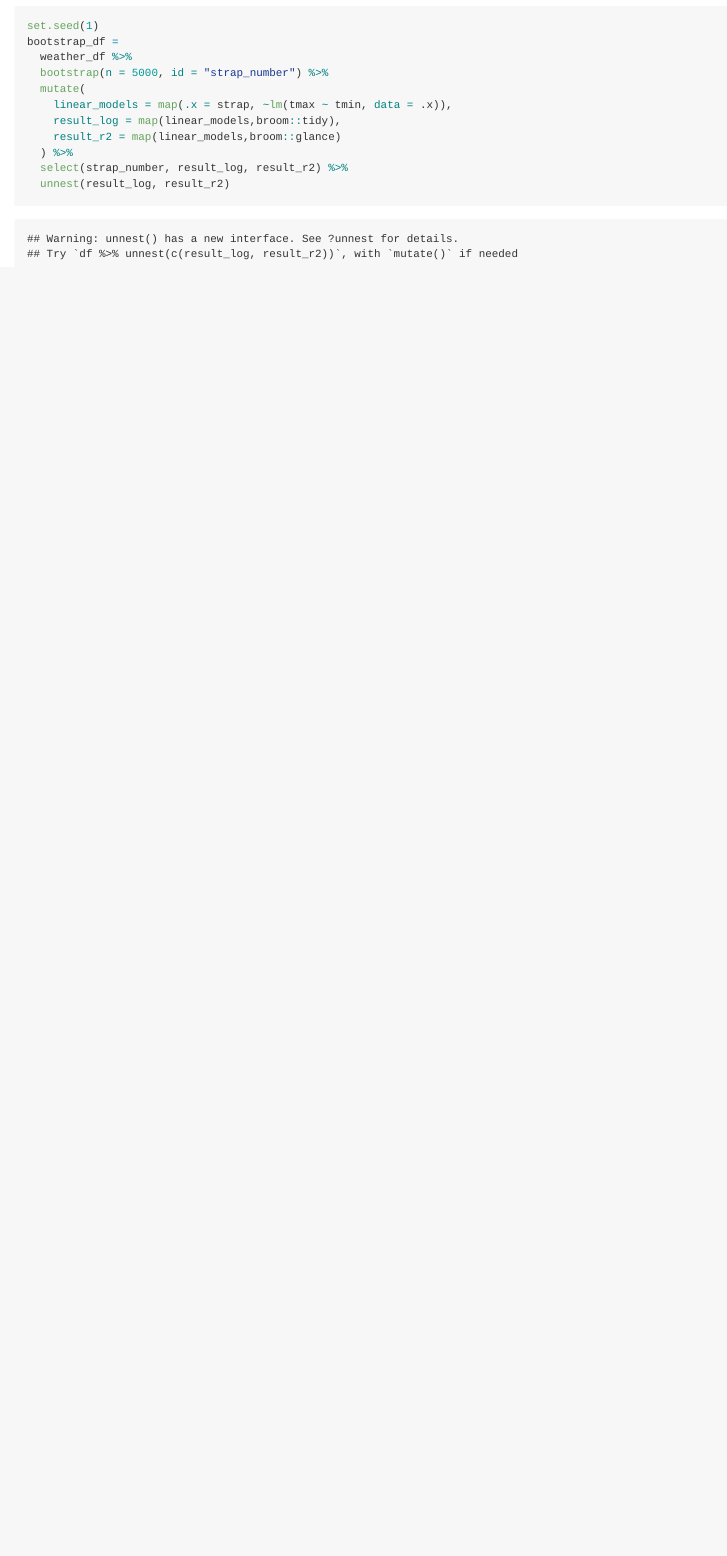
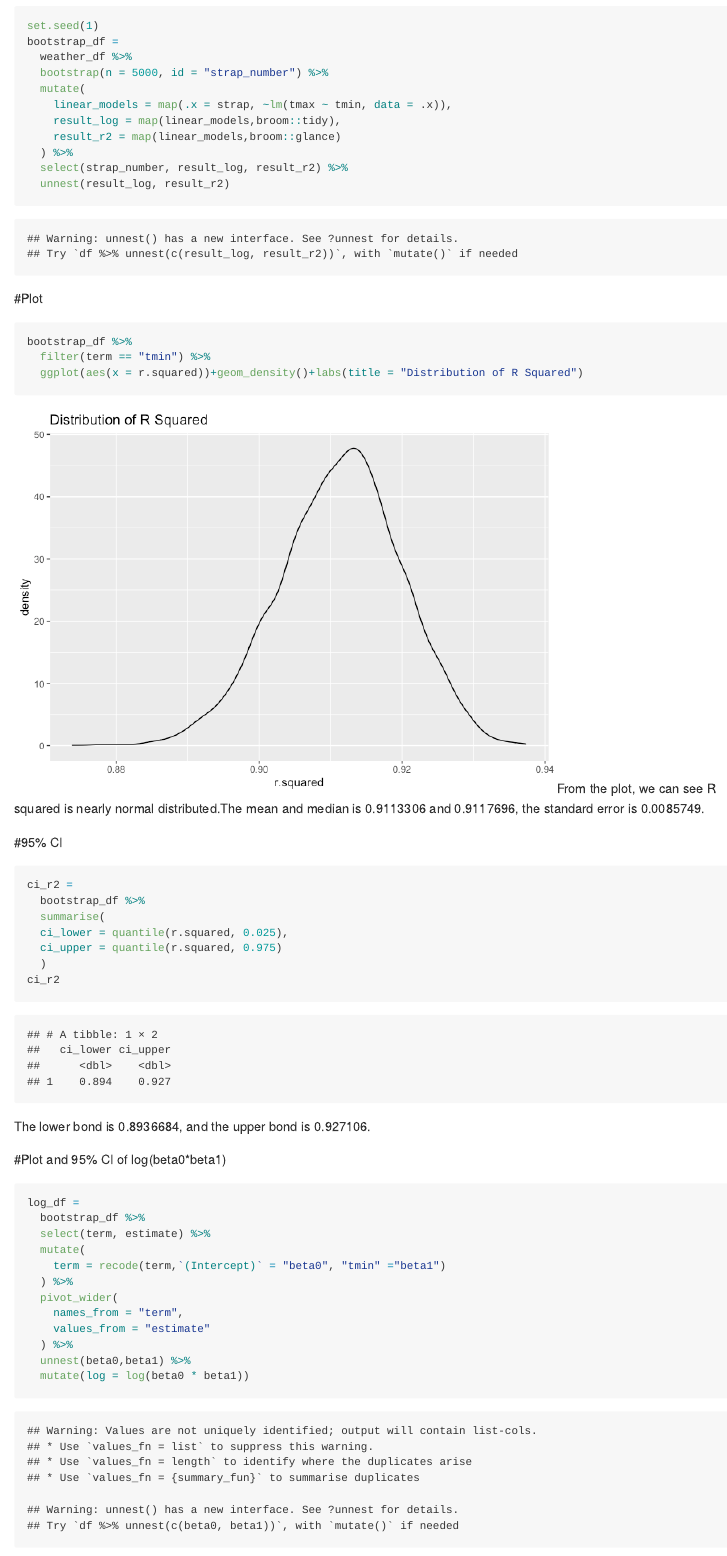
Before and after one commit to owenfjh8/p8105_hw6_jf3355, an R Markdown document (p8105_hw6_jf3355.Rmd): the page in a window 1100 px wide, from 6670 px down. The pictures show the output file p8105_hw6_jf3355.md that the author committed with the source, drawn offline in the style of GitHub; long lines of code are wrapped.

Commit message:
Finish Problem2

````diff
--- a/p8105_hw6_jf3355.Rmd
+++ b/p8105_hw6_jf3355.Rmd
@@ -129,4 +129,37 @@ bootstrap_df =
   select(strap_number, result_log, result_r2) %>%
   unnest(result_log, result_r2)
 ```
-#
+#Plot
+```{r}
+bootstrap_df %>%
+  filter(term == "tmin") %>%
+  ggplot(aes(x = r.squared))+geom_density()+labs(title = "Distribution of R Squared")
+```
+From the plot, we can see R squared is nearly normal distributed.The mean and median is `r mean(bootstrap_df$r.squared)` and `r median(bootstrap_df$r.squared)`, the standard error is `r sd(bootstrap_df$r.squared)`.
+
+#95% CI
+```{r}
+ci_r2 =
+  bootstrap_df %>%
+  summarise(
+  ci_lower = quantile(r.squared, 0.025),
+  ci_upper = quantile(r.squared, 0.975)
+  )
+ci_r2
+```
+The lower bond is 0.8936684, and the upper bond is 0.927106.
+
+#Plot and 95% CI of log(beta0*beta1)
+```{r}
+log_df =
+  bootstrap_df %>%
+  select(term, estimate) %>%
+  mutate(
+    term = recode(term,`(Intercept)` = "beta0", "tmin" ="beta1")
+  ) %>%
+  pivot_wider(
+    names_from = "term",
+    values_from = "estimate"
+  ) %>%
+  unnest(beta0,beta1) %>%
+  mutate(log = log(beta0 * beta1))
````
Also changed, not shown: p8105_hw6_jf3355.md, p8105_hw6_jf3355_files/figure-gfm/unnamed-chunk-11-1.png (added), p8105_hw6_jf3355_files/figure-gfm/unnamed-chunk-6-1.png, p8105_hw6_jf3355_files/figure-gfm/unnamed-chunk-9-1.png (added), p8105_hw6_jf3355.Rmd (12 more changed lines).
